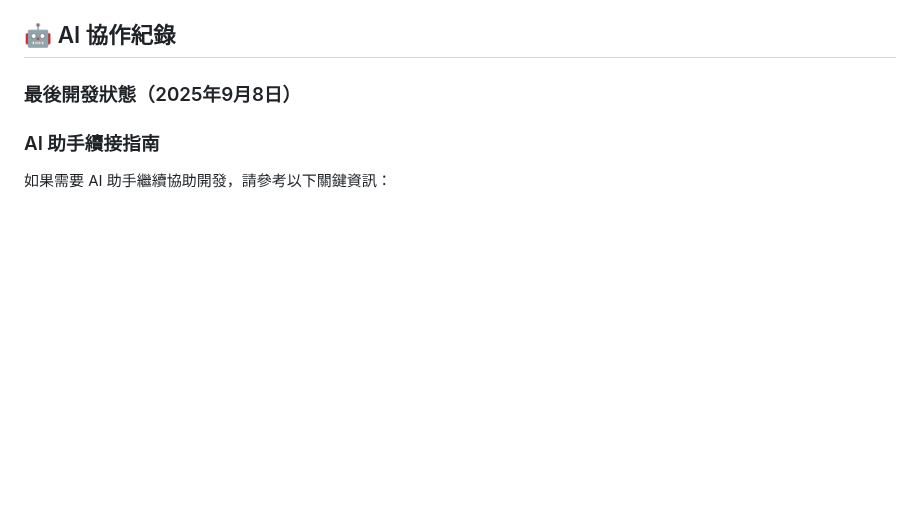
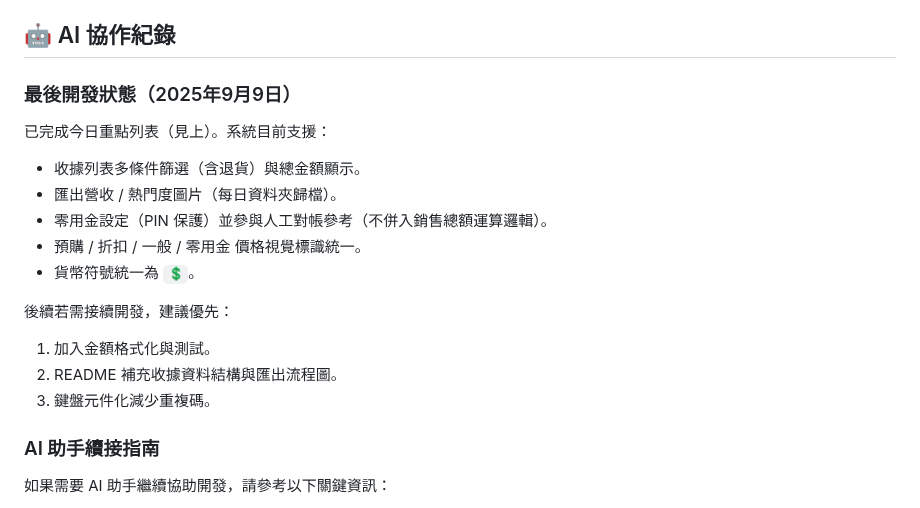
Before and after one commit to shown721221/cheemow_pos, a Markdown page: README.md, the part around one of its changes. GitHub-like rendering; blank space fills up the shorter version.

```diff
--- a/README.md
+++ b/README.md
@@ -179,7 +224,19 @@ flutter build apk --release
 
 ## 🤖 AI 協作紀錄
 
-### 最後開發狀態（2025年9月8日）
+### 最後開發狀態（2025年9月9日）
+
+已完成今日重點列表（見上）。系統目前支援：
+- 收據列表多條件篩選（含退貨）與總金額顯示。
+- 匯出營收 / 熱門度圖片（每日資料夾歸檔）。
+- 零用金設定（PIN 保護）並參與人工對帳參考（不併入銷售總額運算邏輯）。
+- 預購 / 折扣 / 一般 / 零用金 價格視覺標識統一。
+- 貨幣符號統一為 `💲`。
+
+後續若需接續開發，建議優先：
+1. 加入金額格式化與測試。
+2. README 補充收據資料結構與匯出流程圖。
+3. 鍵盤元件化減少重複碼。
 
 ### AI 助手續接指南
 如果需要 AI 助手繼續協助開發，請參考以下關鍵資訊：
```
Also changed, not shown: other parts of README.md (+46 -1 lines).
